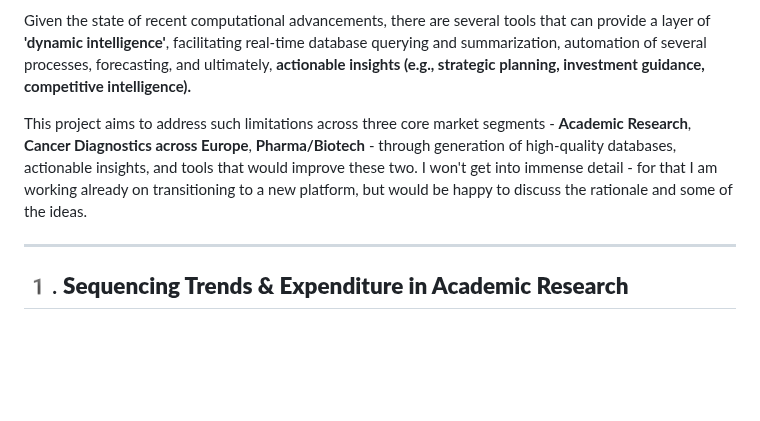
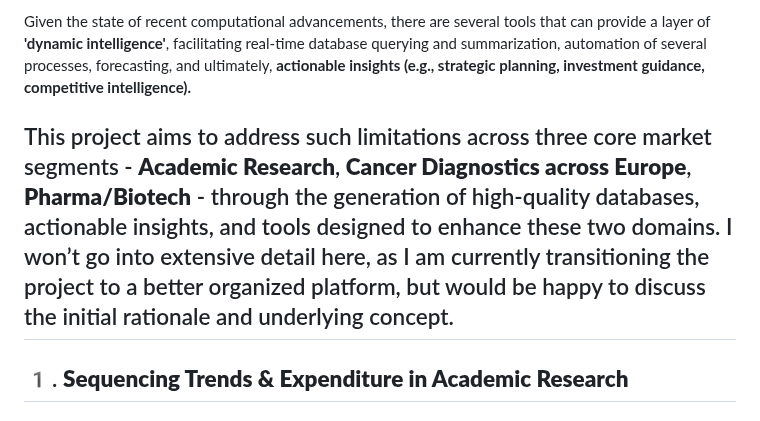
Before and after one commit to antiparticle25/genomic_data_solutions, a Markdown page: README.md, the part around the change. Rendered like a GitHub page; blank space fills up the shorter version.

```diff
--- a/README.md
+++ b/README.md
@@ -7,9 +7,8 @@ While several platforms (e.g., **PubGrade, BiotechGate**) offer a wealth of stru
 
 Given the state of recent computational advancements, there are several tools that can provide a layer of **'dynamic intelligence'**, facilitating real-time database querying and summarization, automation of several processes, forecasting, and ultimately, **actionable insights (e.g., strategic planning, investment guidance, competitive intelligence).**
 
-This project aims to address such limitations across three core market segments - **Academic Research**, **Cancer Diagnostics across Europe**, **Pharma/Biotech** - through generation of high-quality databases, actionable insights, and tools that would improve these two.
-I won't get into immense detail - for that I am working already on transitioning to a new platform, but would be happy to discuss the rationale and some of the ideas.
-
+This project aims to address such limitations across three core market segments - **Academic Research**, **Cancer Diagnostics across Europe**, **Pharma/Biotech** - through the generation of high-quality databases, actionable insights, and tools designed to enhance these two domains.
+I won’t go into extensive detail here, as I am currently transitioning the project to a better organized platform, but would be happy to discuss the initial rationale and underlying concept.
 ---
 
 ## 1️. **Sequencing Trends & Expenditure in Academic Research**
```
